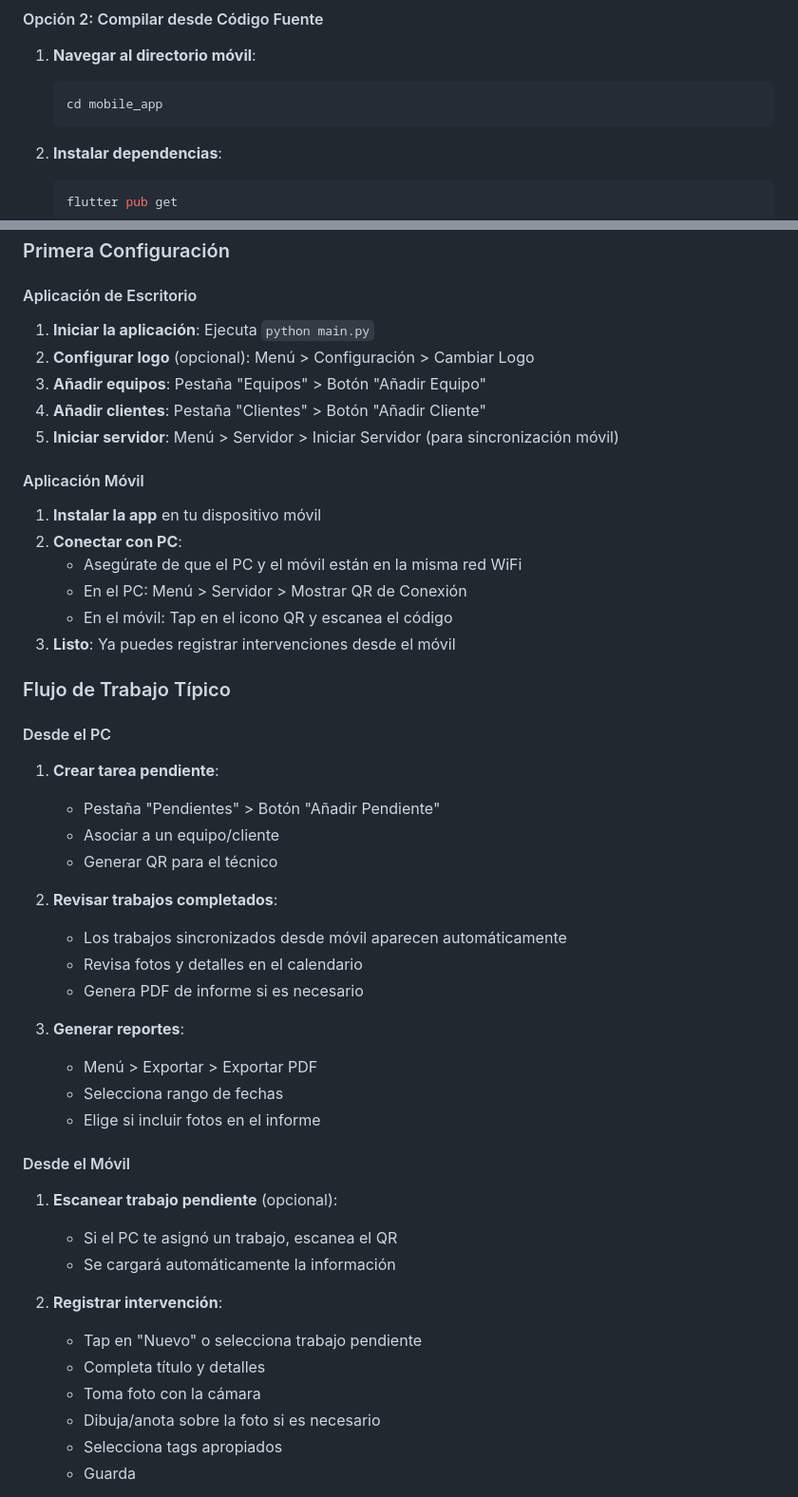
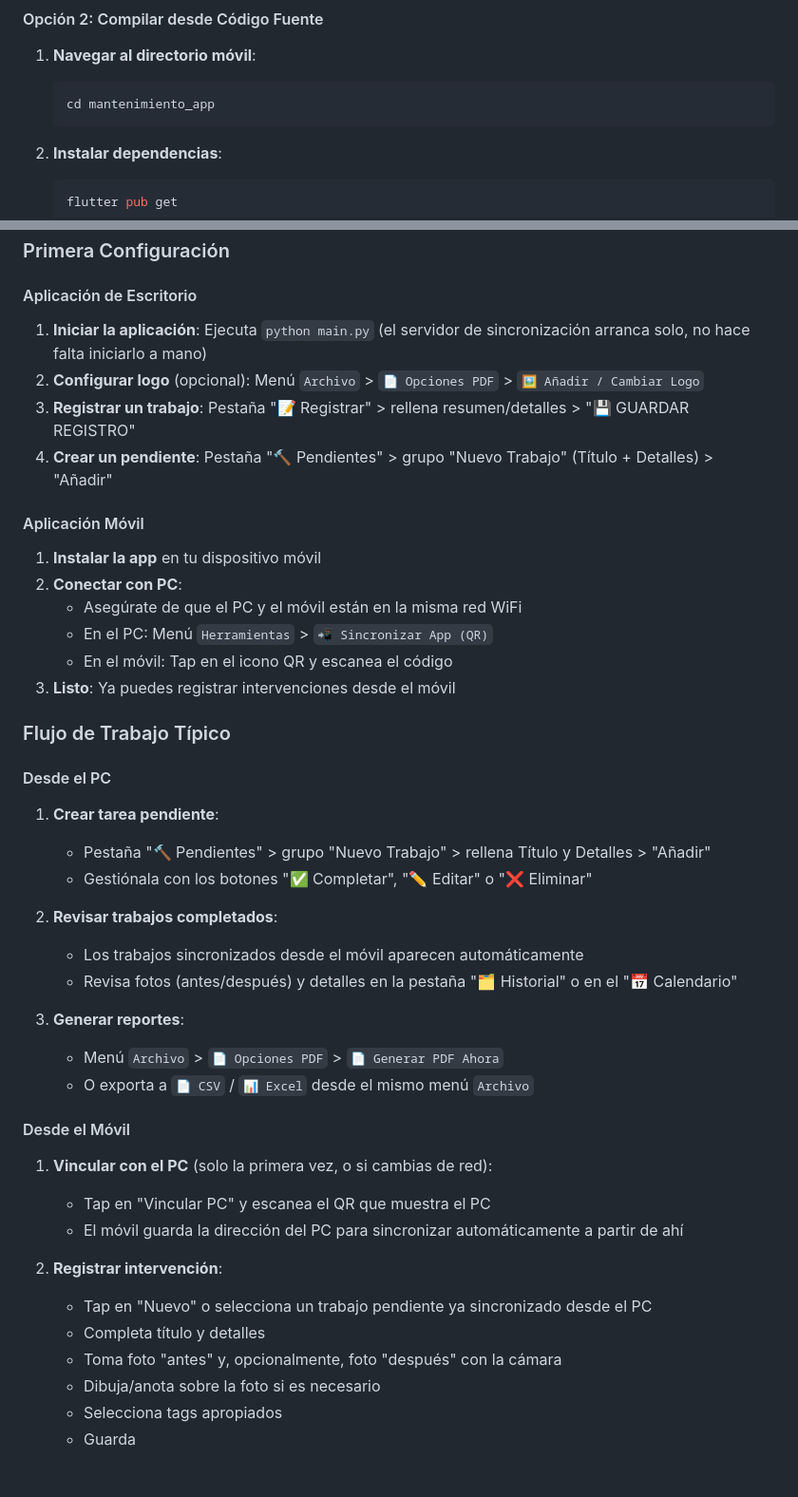
Before and after one commit to AnabasaSoft/MantPro, a Markdown page: README.md, 2 parts joined by grey strips. Shown at 95% size. Rendered like a GitHub page.

Commit message:
Actualizado README.md

````diff
--- a/README.md
+++ b/README.md
@@ -166,7 +166,7 @@ Descarga el archivo `.apk` desde [GitHub Releases](https://github.com/AnabasaSof
 
 1. **Navegar al directorio móvil**:
    ```bash
-   cd mobile_app
+   cd mantenimiento_app
    ```
 
 2. **Instalar dependencias**:
@@ -192,18 +192,17 @@ Descarga el archivo `.apk` desde [GitHub Releases](https://github.com/AnabasaSof
 
 #### Aplicación de Escritorio
 
-1. **Iniciar la aplicación**: Ejecuta `python main.py`
-2. **Configurar logo** (opcional): Menú > Configuración > Cambiar Logo
-3. **Añadir equipos**: Pestaña "Equipos" > Botón "Añadir Equipo"
-4. **Añadir clientes**: Pestaña "Clientes" > Botón "Añadir Cliente"
-5. **Iniciar servidor**: Menú > Servidor > Iniciar Servidor (para sincronización móvil)
+1. **Iniciar la aplicación**: Ejecuta `python main.py` (el servidor de sincronización arranca solo, no hace falta iniciarlo a mano)
+2. **Configurar logo** (opcional): Menú `Archivo` > `📄 Opciones PDF` > `🖼️ Añadir / Cambiar Logo`
+3. **Registrar un trabajo**: Pestaña "📝 Registrar" > rellena resumen/detalles > "💾 GUARDAR REGISTRO"
+4. **Crear un pendiente**: Pestaña "🔨 Pendientes" > grupo "Nuevo Trabajo" (Título + Detalles) > "Añadir"
 
 #### Aplicación Móvil
 
 1. **Instalar la app** en tu dispositivo móvil
 2. **Conectar con PC**:
    - Asegúrate de que el PC y el móvil están en la misma red WiFi
-   - En el PC: Menú > Servidor > Mostrar QR de Conexión
+   - En el PC: Menú `Herramientas` > `📲 Sincronizar App (QR)`
    - En el móvil: Tap en el icono QR y escanea el código
 3. **Listo**: Ya puedes registrar intervenciones desde el móvil
 
@@ -212,30 +211,27 @@ Descarga el archivo `.apk` desde [GitHub Releases](https://github.com/AnabasaSof
 #### Desde el PC
 
 1. **Crear tarea pendiente**:
-   - Pestaña "Pendientes" > Botón "Añadir Pendiente"
-   - Asociar a un equipo/cliente
-   - Generar QR para el técnico
+   - Pestaña "🔨 Pendientes" > grupo "Nuevo Trabajo" > rellena Título y Detalles > "Añadir"
+   - Gestiónala con los botones "✅ Completar", "✏️ Editar" o "❌ Eliminar"
 
 2. **Revisar trabajos completados**:
-   - Los trabajos sincronizados desde móvil aparecen automáticamente
-   - Revisa fotos y detalles en el calendario
-   - Genera PDF de informe si es necesario
+   - Los trabajos sincronizados desde el móvil aparecen automáticamente
+   - Revisa fotos (antes/después) y detalles en la pestaña "🗂 Historial" o en el "📅 Calendario"
 
 3. **Generar reportes**:
-   - Menú > Exportar > Exportar PDF
-   - Selecciona rango de fechas
-   - Elige si incluir fotos en el informe
+   - Menú `Archivo` > `📄 Opciones PDF` > `📄 Generar PDF Ahora`
+   - O exporta a `📄 CSV` / `📊 Excel` desde el mismo menú `Archivo`
 
 #### Desde el Móvil
 
-1. **Escanear trabajo pendiente** (opcional):
-   - Si el PC te asignó un trabajo, escanea el QR
-   - Se cargará automáticamente la información
+1. **Vincular con el PC** (solo la primera vez, o si cambias de red):
+   - Tap en "Vincular PC" y escanea el QR que muestra el PC
+   - El móvil guarda la dirección del PC para sincronizar automáticamente a partir de ahí
 
 2. **Registrar intervención**:
-   - Tap en "Nuevo" o selecciona trabajo pendiente
+   - Tap en "Nuevo" o selecciona un trabajo pendiente ya sincronizado desde el PC
    - Completa título y detalles
-   - Toma foto con la cámara
+   - Toma foto "antes" y, opcionalmente, foto "después" con la cámara
    - Dibuja/anota sobre la foto si es necesario
    - Selecciona tags apropiados
    - Guarda
````
Also changed, not shown: other parts of README.md (+23 -15 lines).
